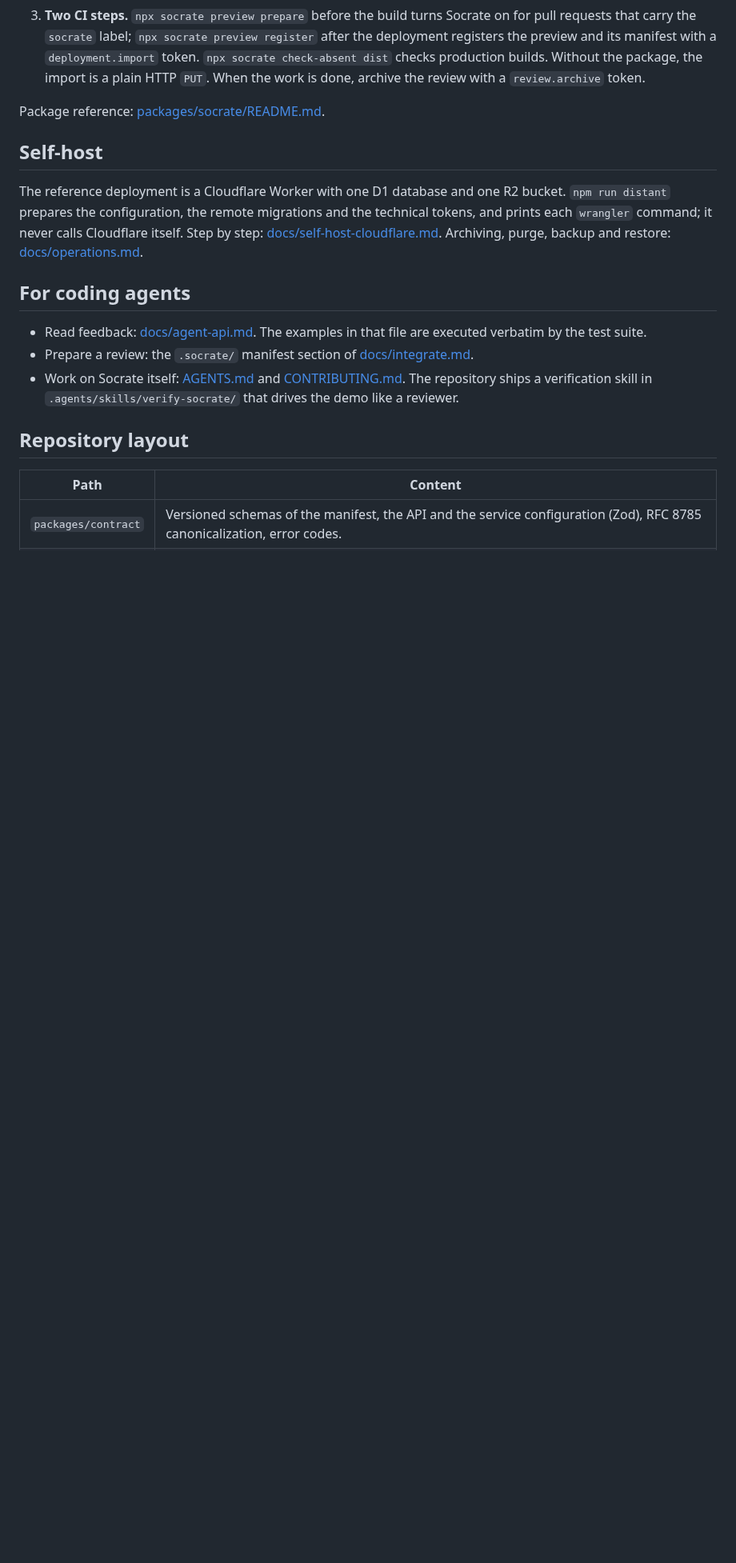
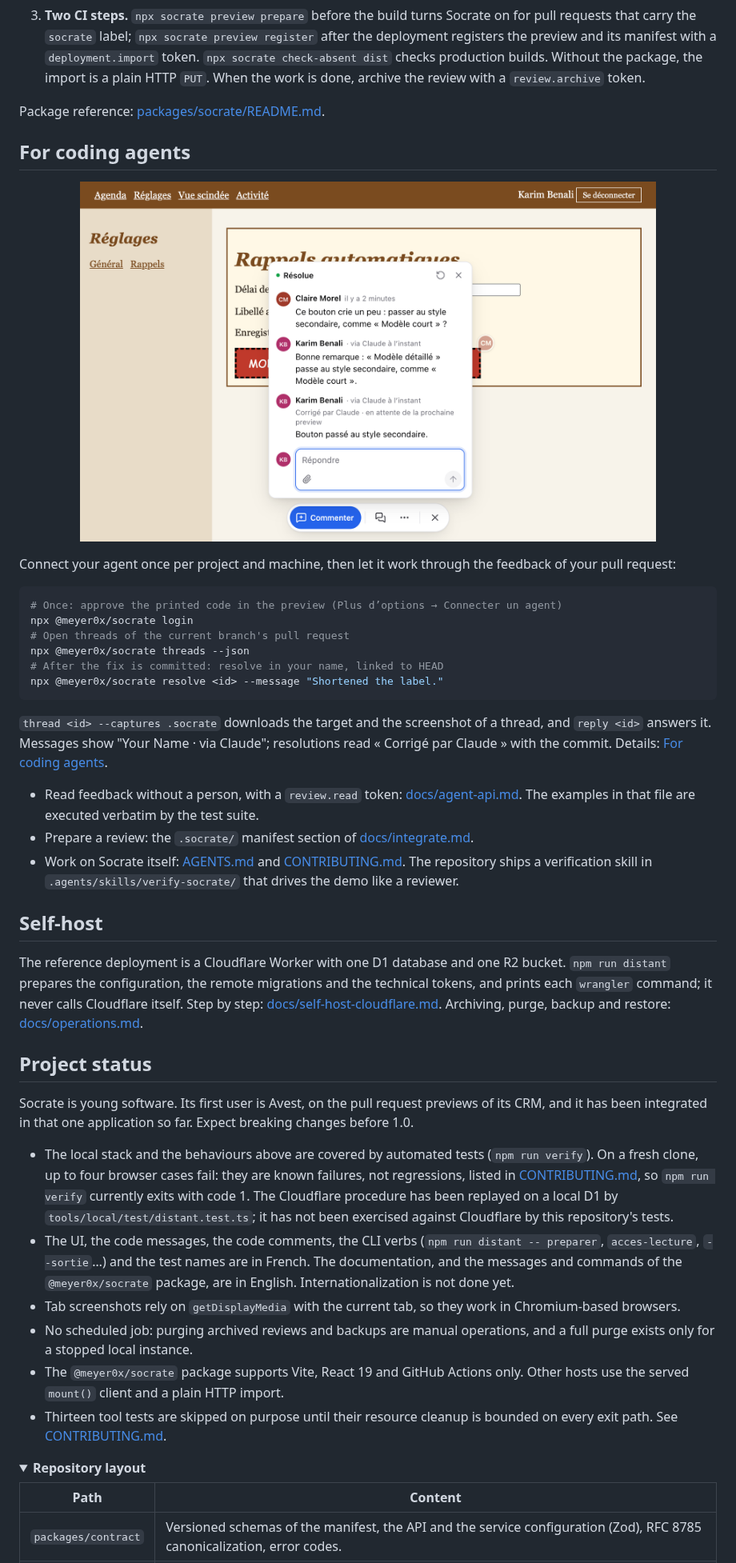
Before and after one commit to AVEST-VAP/socrate, a Markdown page: README.md, the part around one of its changes. Shown at 80% size. GitHub-like rendering; pictures changed too: .github/assets/resolved-by-claude.png (added); folded sections open; blank space fills up the shorter version.

````diff
--- a/README.md
+++ b/README.md
@@ -78,17 +121,46 @@ For an app built with Vite and React 19 and deployed from GitHub Actions, the pa
 
 Package reference: [packages/socrate/README.md](packages/socrate/README.md).
 
+## For coding agents
+
+<p align="center">
+  <img alt="A resolved thread: the reviewer's comment, the developer's reply via Claude, and the resolution marked « Corrigé par Claude · en attente de la prochaine preview »" src=".github/assets/resolved-by-claude.png" width="720">
+</p>
+
+Connect your agent once per project and machine, then let it work through the feedback of your pull request:
+
+```sh
+# Once: approve the printed code in the preview (Plus d’options → Connecter un agent)
+npx @meyer0x/socrate login
+# Open threads of the current branch's pull request
+npx @meyer0x/socrate threads --json
+# After the fix is committed: resolve in your name, linked to HEAD
+npx @meyer0x/socrate resolve <id> --message "Shortened the label."
+```
+
+`thread <id> --captures .socrate` downloads the target and the screenshot of a thread, and `reply <id>` answers it. Messages show "Your Name · via Claude"; resolutions read « Corrigé par Claude » with the commit. Details: [For coding agents](packages/socrate/README.md#for-coding-agents).
+
+- Read feedback without a person, with a `review.read` token: [docs/agent-api.md](docs/agent-api.md). The examples in that file are executed verbatim by the test suite.
+- Prepare a review: the `.socrate/` manifest section of [docs/integrate.md](docs/integrate.md).
+- Work on Socrate itself: [AGENTS.md](AGENTS.md) and [CONTRIBUTING.md](CONTRIBUTING.md). The repository ships a verification skill in `.agents/skills/verify-socrate/` that drives the demo like a reviewer.
+
 ## Self-host
 
 The reference deployment is a Cloudflare Worker with one D1 database and one R2 bucket. `npm run distant` prepares the configuration, the remote migrations and the technical tokens, and prints each `wrangler` command; it never calls Cloudflare itself. Step by step: [docs/self-host-cloudflare.md](docs/self-host-cloudflare.md). Archiving, purge, backup and restore: [docs/operations.md](docs/operations.md).
 
-## For coding agents
+## Project status
 
-- Read feedback: [docs/agent-api.md](docs/agent-api.md). The examples in that file are executed verbatim by the test suite.
-- Prepare a review: the `.socrate/` manifest section of [docs/integrate.md](docs/integrate.md).
-- Work on Socrate itself: [AGENTS.md](AGENTS.md) and [CONTRIBUTING.md](CONTRIBUTING.md). The repository ships a verification skill in `.agents/skills/verify-socrate/` that drives the demo like a reviewer.
+Socrate is young software. Its first user is Avest, on the pull request previews of its CRM, and it has been integrated in that one application so far. Expect breaking changes before 1.0.
 
-## Repository layout
+- The local stack and the behaviours above are covered by automated tests (`npm run verify`). On a fresh clone, up to four browser cases fail: they are known failures, not regressions, listed in [CONTRIBUTING.md](CONTRIBUTING.md#known-failures-not-regressions), so `npm run verify` currently exits with code 1. The Cloudflare procedure has been replayed on a local D1 by `tools/local/test/distant.test.ts`; it has not been exercised against Cloudflare by this repository's tests.
+- The UI, the code messages, the code comments, the CLI verbs (`npm run distant -- preparer`, `acces-lecture`, `--sortie`…) and the test names are in French. The documentation, and the messages and commands of the `@meyer0x/socrate` package, are in English. Internationalization is not done yet.
+- Tab screenshots rely on `getDisplayMedia` with the current tab, so they work in Chromium-based browsers.
+- No scheduled job: purging archived reviews and backups are manual operations, and a full purge exists only for a stopped local instance.
+- The `@meyer0x/socrate` package supports Vite, React 19 and GitHub Actions only. Other hosts use the served `mount()` client and a plain HTTP import.
+- Thirteen tool tests are skipped on purpose until their resource cleanup is bounded on every exit path. See [CONTRIBUTING.md](CONTRIBUTING.md).
+
+<details>
+<summary><strong>Repository layout</strong></summary>
 
 | Path | Content |
 | --- | --- |
````
Also changed, not shown: other parts of README.md (+94 -39 lines), .github/assets/socrate-demo.gif (added), 2 other files.
